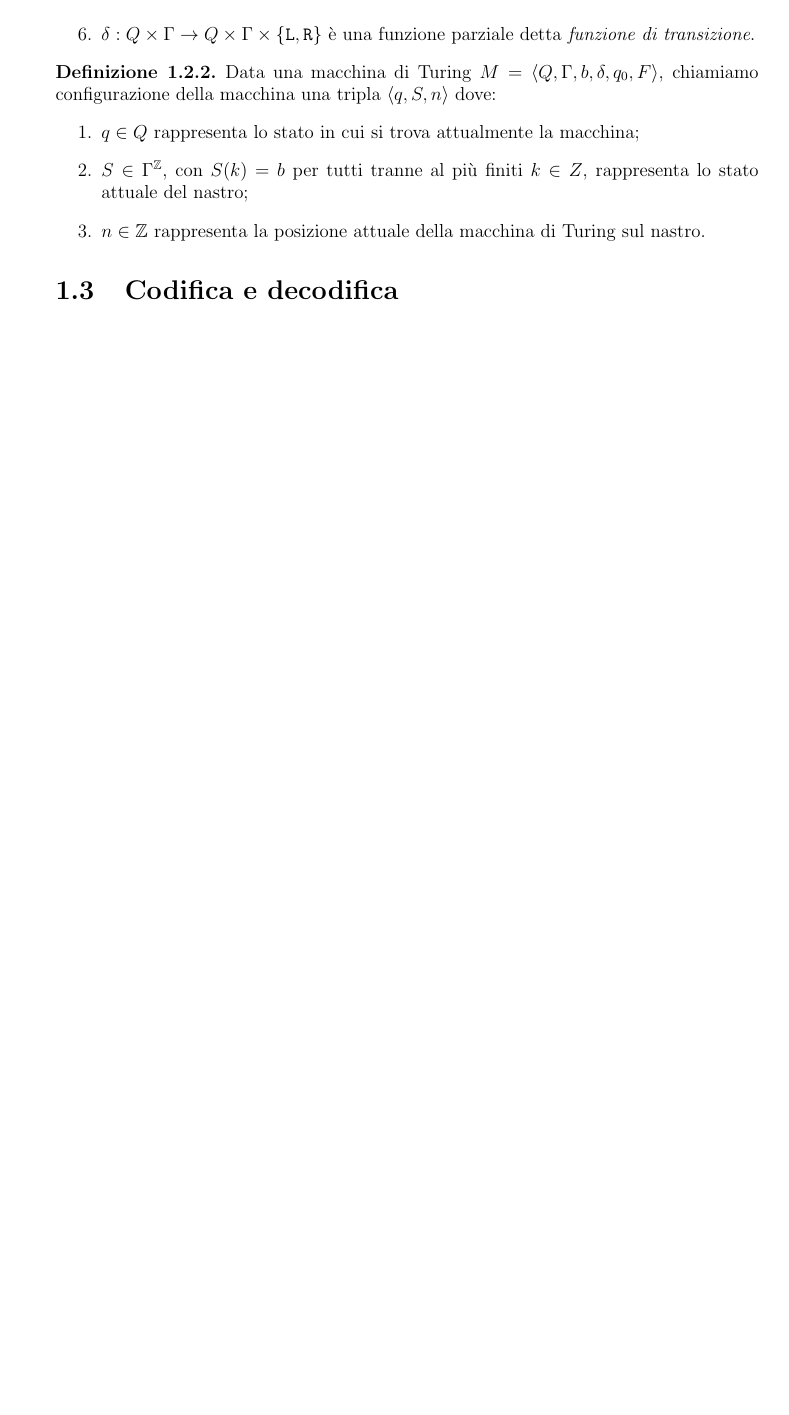
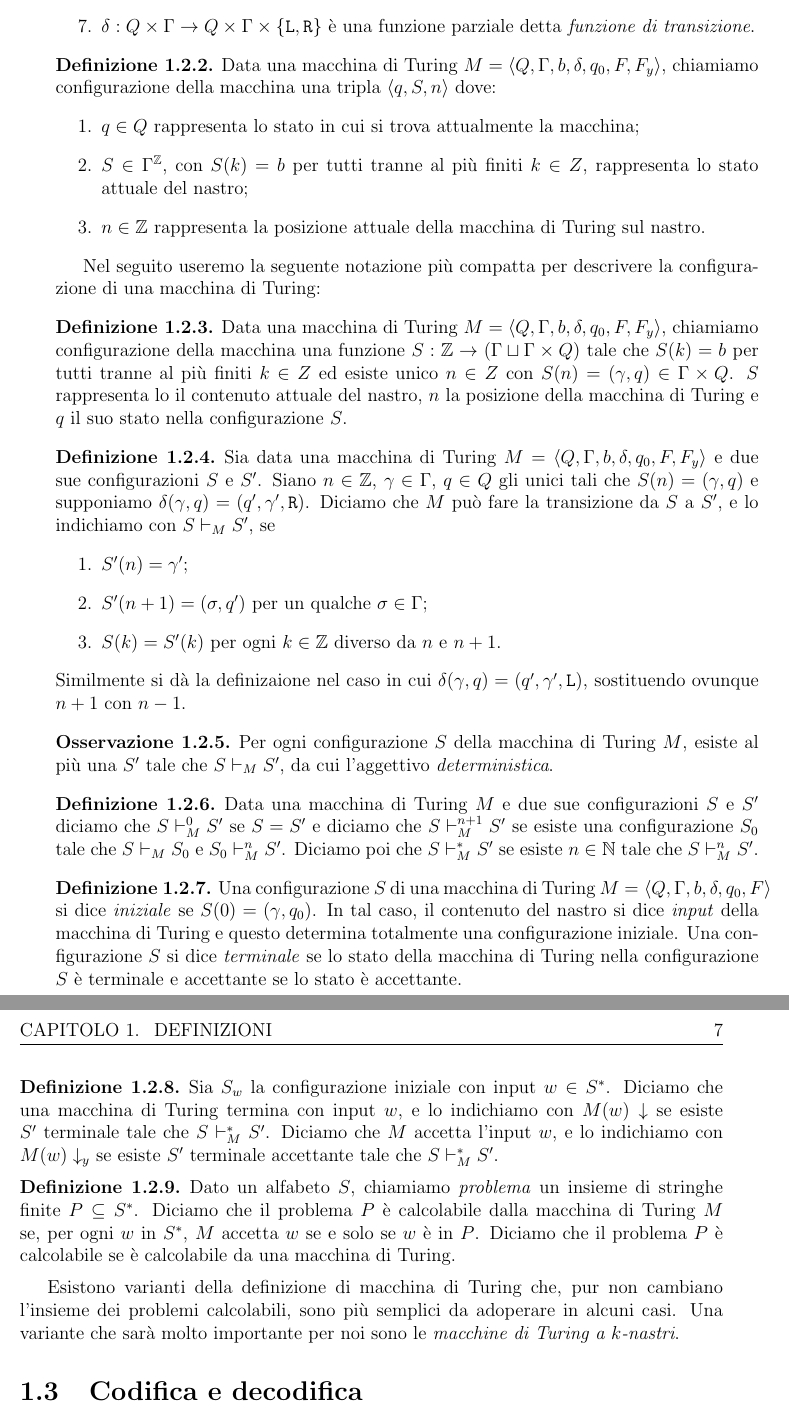
Before and after one commit to giove91/appunti-tdc, a LaTeX book (main.tex, which reads chapter_basics.tex): part of page 6 of 19 before the commit and two parts of pages 6 and 7 of 21 after it, the two joined at a grey line, cut so that both start at the same text, the shorter picture padded with empty space. Compiled offline with pdfLaTeX.

Commit message:
Fatte le macchine di Turing vanilla version.

```diff
--- a/chapter_basics.tex
+++ b/chapter_basics.tex
@@ -35,7 +36,7 @@ $M=\langle Q, \Gamma, b, \delta, q_0, F \rangle$ dove:
 \end{definizione}
 
 \begin{definizione}
- Data una macchina di Turing $M=\langle Q, \Gamma, b, \delta, q_0, F \rangle$,
+ Data una macchina di Turing $M=\langle Q, \Gamma, b, \delta, q_0, F, F_y \rangle$,
  chiamiamo configurazione della macchina una tripla
  $\langle q, S, n \rangle$ dove:
  \begin{enumerate}
@@ -46,8 +47,82 @@ $M=\langle Q, \Gamma, b, \delta, q_0, F \rangle$ dove:
   sul nastro.
  \end{enumerate}
 \end{definizione}
+Nel seguito useremo la seguente notazione più compatta per descrivere la
+configurazione di una macchina di Turing:
+\begin{definizione}
+ Data una macchina di Turing $M=\langle Q, \Gamma, b, \delta, q_0, F, F_y \rangle$,
+ chiamiamo configurazione della macchina una funzione
+ $S: \Z \to (\Gamma \sqcup \Gamma \times Q)$  tale che $S(k)=b$ per
+ tutti tranne al più finiti $k \in Z$ ed esiste unico $n \in Z$ con
+ $S(n) = (\gamma, q) \in \Gamma \times Q$.
+ $S$ rappresenta lo il contenuto attuale del nastro, $n$ la posizione della
+ macchina di Turing e $q$ il suo stato nella configurazione $S$.
+\end{definizione}
 
+\begin{definizione}
+ Sia data una macchina di Turing $M=\langle Q, \Gamma, b, \delta, q_0, F, F_y \rangle$
+ e due sue configurazioni $S$ e $S'$.
+ Siano $n \in \Z$, $\gamma \in \Gamma$, $q \in Q$ gli unici tali che
+ $S(n) = (\gamma, q)$ e supponiamo $\delta(\gamma, q) = (q', \gamma', \texttt{R})$.
+ Diciamo che
+ $M$ può fare la transizione da $S$ a $S'$, e lo indichiamo con $S \vdash_M S'$,
+ se
+ \begin{enumerate}
+  \item $S'(n)=\gamma'$;
+  \item $S'(n+1)=(\sigma, q')$ per un
+ qualche $\sigma \in \Gamma$;
+  \item $S(k) = S'(k)$ per ogni $k \in \Z$ diverso da
+ $n$ e $n+1$.
+ \end{enumerate}
+ Similmente si dà la definizaione nel caso in cui
+ $\delta(\gamma, q) = (q', \gamma', \texttt{L})$,
+ sostituendo ovunque $n+1$ con $n-1$.
+\end{definizione}
 
+\begin{osservazione}
+ Per ogni configurazione $S$ della macchina di Turing $M$, esiste al più una
+ $S'$ tale che $S \vdash_M S'$, da cui l'aggettivo \emph{deterministica}.
+\end{osservazione}
+
+\begin{definizione}
+ Data una macchina di Turing $M$ e due sue configurazioni $S$ e $S'$ diciamo
+ che $S \vdash_M^{0} S'$ se $S = S'$ e diciamo che
+ $S \vdash_M^{n+1} S'$ se esiste una configurazione $S_0$ tale che
+ $S \vdash_M S_0$ e $S_0 \vdash_M^{n} S'$. Diciamo poi che $S \vdash_M^{\ast} S'$
+ se esiste $n \in \N$ tale che $S \vdash_M^{n} S'$.
+\end{definizione}
+
+\begin{definizione}
+ Una configurazione $S$ di una macchina di Turing
+ $M=\langle Q, \Gamma, b, \delta, q_0, F \rangle$ si dice \emph{iniziale} se
+ $S(0) = (\gamma, q_0)$. In tal caso, il contenuto del nastro
+ si dice \emph{input} della macchina di Turing e questo determina totalmente
+ una configurazione iniziale.
+ Una configurazione $S$ si dice \emph{terminale} se lo stato della macchina
+ di Turing nella configurazione $S$ è terminale e accettante se lo stato è
+ accettante.
+\end{definizione}
+
+\begin{definizione}
+ Sia $S_w$ la configurazione iniziale con input $w \in S^\ast$. Diciamo che
+ una macchina di Turing termina con input $w$, e lo indichiamo con $M(w)\downarrow$
+ se esiste $S'$ terminale tale che $S \vdash_M^\ast S'$. Diciamo che
+ $M$ accetta l'input $w$, e lo indichiamo con $M(w)\downarrow_y$ se
+ esiste $S'$ terminale accettante tale che $S \vdash_M^\ast S'$.
+\end{definizione}
+
+\begin{definizione}
+ Dato un alfabeto $S$, chiamiamo \emph{problema} un insieme di stringhe finite
+ $P \subseteq S^\ast$. Diciamo che il problema $P$ è calcolabile dalla macchina
+ di Turing $M$ se, per ogni $w$ in $S^\ast$, $M$ accetta $w$ se e solo se $w$
+ è in $P$. Diciamo che il problema $P$ è calcolabile se è calcolabile da una
+ macchina di Turing.
+\end{definizione}
+
+Esistono varianti della definizione di macchina di Turing che, pur non cambiano
+l'insieme dei problemi calcolabili, sono più semplici da adoperare in alcuni
+casi. Una variante che sarà molto importante per noi sono le
+\emph{macchine di Turing a $k$-nastri}.
 
 \section{Codifica e decodifica}
 Sia $L=\{R^{a_1}_1, \ldots, R^{a_s}_s, c_1, \ldots, c_l\}$ un linguaggio.
```
Also changed, not shown: chapter_basics.tex (5 more changed lines).
